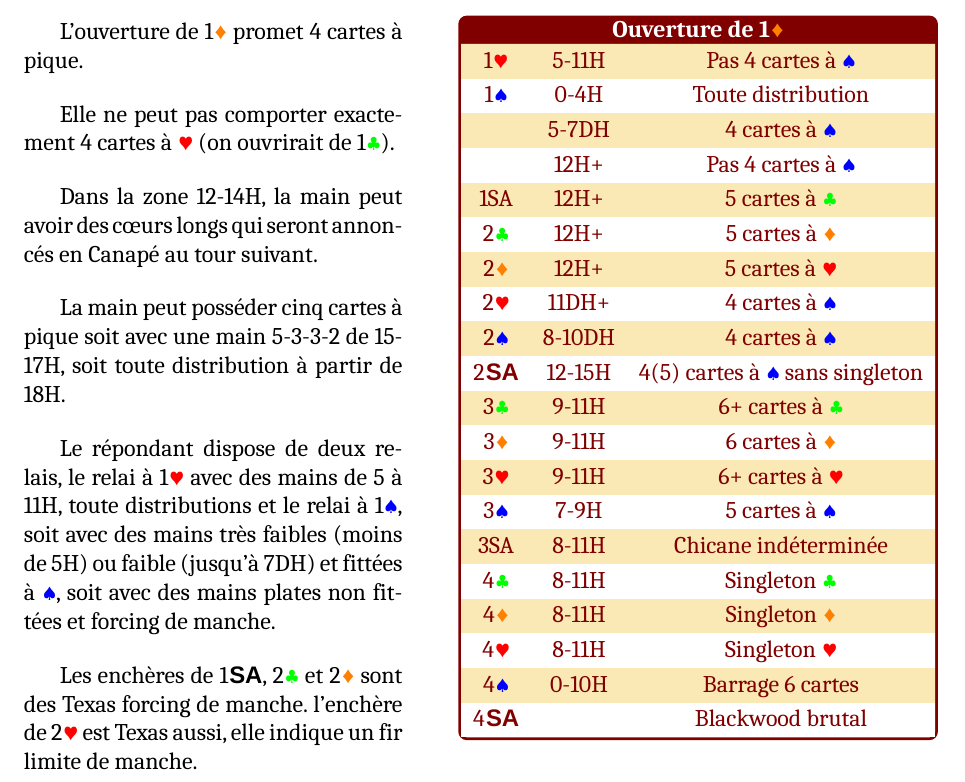
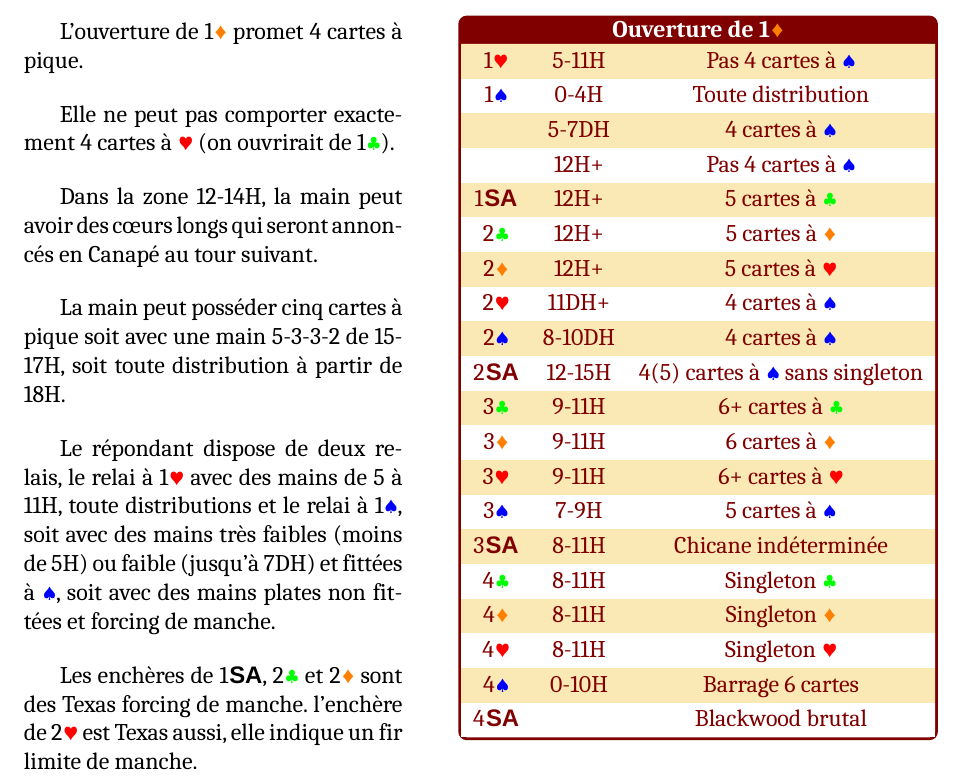
Before and after one commit to stanmaz/BBOalert, a LaTeX book (Systems/TrefleRouge/System/Maquette.tex, which reads Systems/TrefleRouge/System/RC1K.tex): part of page 41 of 85, cut so that both start at the same text. Compiled offline with LuaLaTeX.

Commit message:
Update RC1K.tex

```diff
--- a/Systems/TrefleRouge/System/RC1K.tex
+++ b/Systems/TrefleRouge/System/RC1K.tex
@@ -22,7 +22,7 @@ Les enchères de 1\NT, 2\T et 2\K sont des Texas forcing de manche. l'enchère d
 1\P & 0-4H & Toute distribution \\
 \rb & 5-7DH & 4 cartes à \P \\
 & 12H+ & Pas 4 cartes à \P \\
-1SA & 12H+ & 5 cartes à \T \\
+1\NT & 12H+ & 5 cartes à \T \\
 2\T & 12H+ & 5 cartes à \K \\
 2\K & 12H+ & 5 cartes à \C \\
 2\C & 11DH+ & 4 cartes à \P \\
```
Also changed, not shown: Systems/TrefleRouge/System/RC1K.tex (2 more changed lines).
